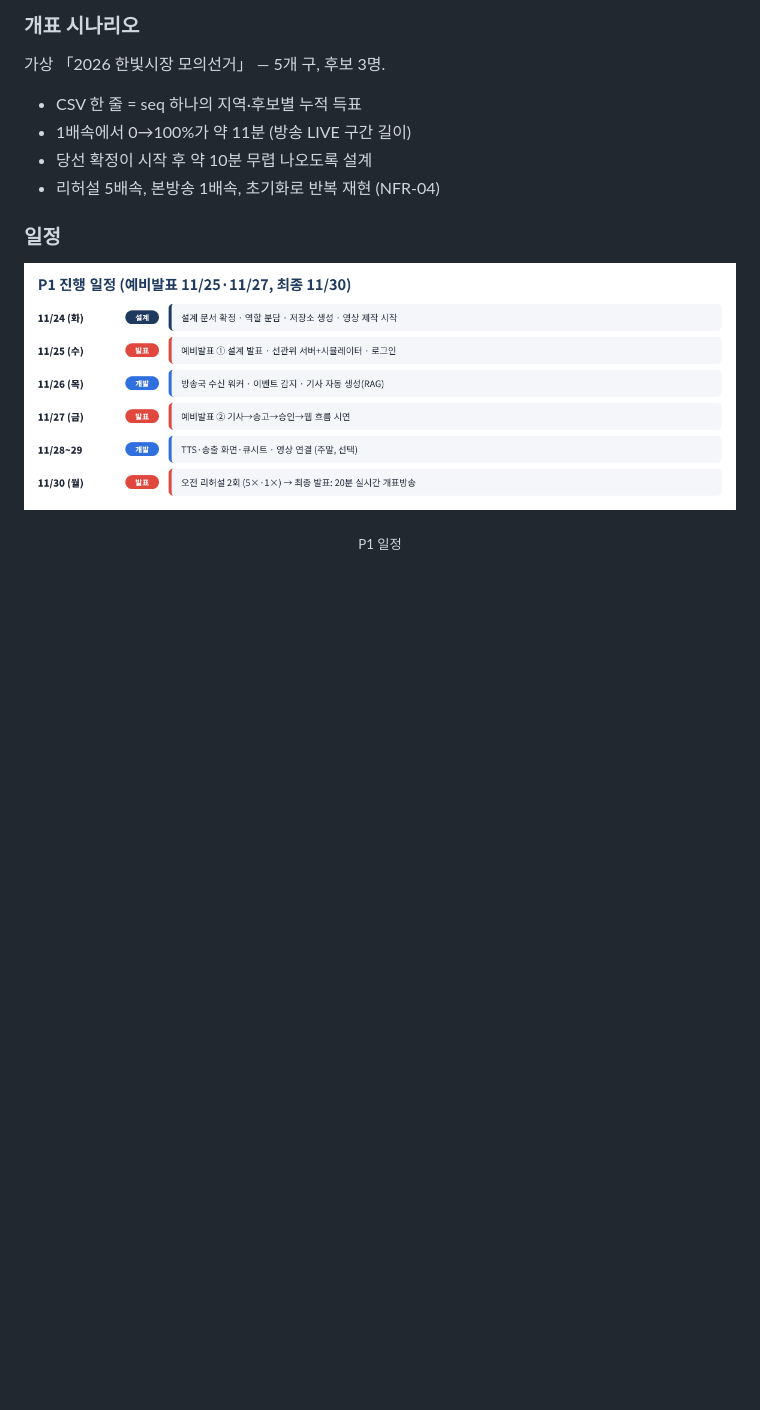
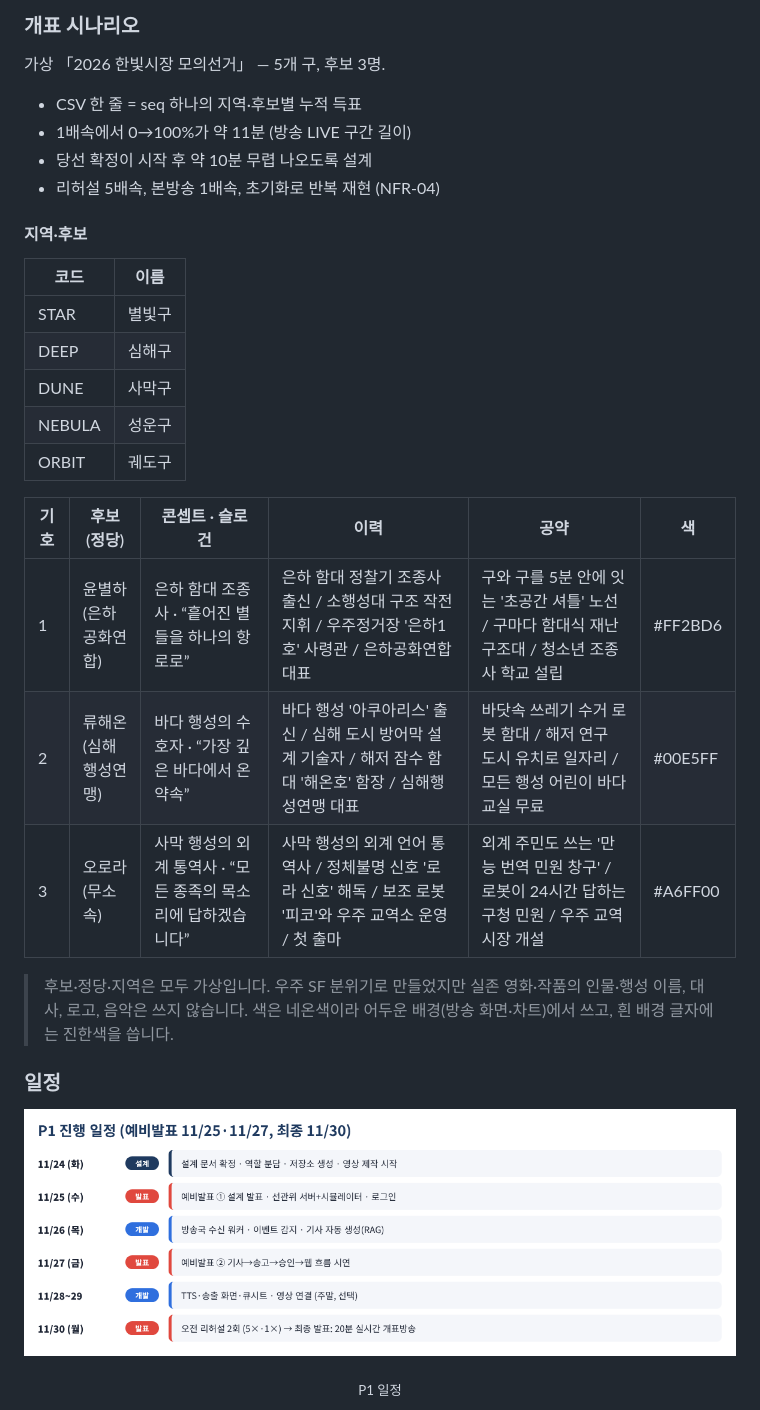
Before and after one commit to journal-izm/nec-server, a Markdown page: README.md, the part around one of its changes. Rendered like a GitHub page; folded sections open; blank space fills up the shorter version.

```diff
--- a/README.md
+++ b/README.md
@@ -63,6 +63,23 @@ uvicorn app.main:app --port 8000     # 관리 화면 :8000/admin · API 문서 :
 - 1배속에서 0→100%가 약 11분 (방송 LIVE 구간 길이)
 - 당선 확정이 시작 후 약 10분 무렵 나오도록 설계
 - 리허설 5배속, 본방송 1배속, 초기화로 반복 재현 (NFR-04)
+
+#### 지역·후보
+| 코드 | 이름 |
+|---|---|
+| STAR | 별빛구 |
+| DEEP | 심해구 |
+| DUNE | 사막구 |
+| NEBULA | 성운구 |
+| ORBIT | 궤도구 |
+
+| 기호 | 후보 (정당) | 콘셉트 · 슬로건 | 이력 | 공약 | 색 |
+|---|---|---|---|---|---|
+| 1 | 윤별하 (은하공화연합) | 은하 함대 조종사 · “흩어진 별들을 하나의 항로로” | 은하 함대 정찰기 조종사 출신 / 소행성대 구조 작전 지휘 / 우주정거장 '은하1호' 사령관 / 은하공화연합 대표 | 구와 구를 5분 안에 잇는 '초공간 셔틀' 노선 / 구마다 함대식 재난 구조대 / 청소년 조종사 학교 설립 | #FF2BD6 |
+| 2 | 류해온 (심해행성연맹) | 바다 행성의 수호자 · “가장 깊은 바다에서 온 약속” | 바다 행성 '아쿠아리스' 출신 / 심해 도시 방어막 설계 기술자 / 해저 잠수 함대 '해온호' 함장 / 심해행성연맹 대표 | 바닷속 쓰레기 수거 로봇 함대 / 해저 연구 도시 유치로 일자리 / 모든 행성 어린이 바다교실 무료 | #00E5FF |
+| 3 | 오로라 (무소속) | 사막 행성의 외계 통역사 · “모든 종족의 목소리에 답하겠습니다” | 사막 행성의 외계 언어 통역사 / 정체불명 신호 '로라 신호' 해독 / 보조 로봇 '피코'와 우주 교역소 운영 / 첫 출마 | 외계 주민도 쓰는 '만능 번역 민원 창구' / 로봇이 24시간 답하는 구청 민원 / 우주 교역 시장 개설 | #A6FF00 |
+
+> 후보·정당·지역은 모두 가상입니다. 우주 SF 분위기로 만들었지만 실존 영화·작품의 인물·행성 이름, 대사, 로고, 음악은 쓰지 않습니다. 색은 네온색이라 어두운 배경(방송 화면·차트)에서 쓰고, 흰 배경 글자에는 진한색을 씁니다.
 
 ### 일정
 <p align="center"><img src="docs/img/schedule.png" alt="P1 일정" width="100%"></p>
```
Also changed, not shown: other parts of README.md (+5 -5 lines), docs/img/SCR-02-01.png, docs/img/api_02.png, docs/img/seq_sync.png, 8 other files.
